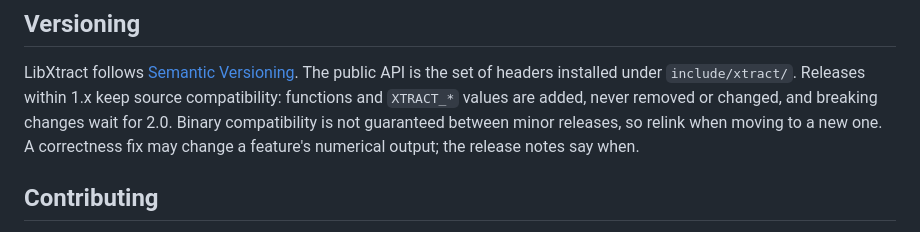
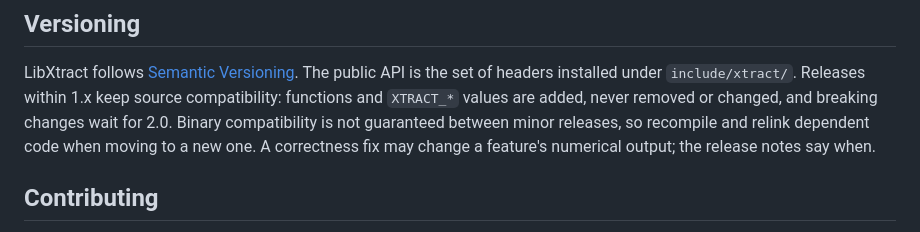
Before and after one commit to jamiebullock/LibXtract, a Markdown page: README.md, the part around the change. GitHub-like rendering.

Commit message:
fix: say to recompile as well as relink for a new minor release

```diff
--- a/README.md
+++ b/README.md
@@ -124,9 +124,9 @@ LibXtract follows [Semantic Versioning](https://semver.org). The public API
 is the set of headers installed under `include/xtract/`. Releases within 1.x
 keep source compatibility: functions and `XTRACT_*` values are added, never
 removed or changed, and breaking changes wait for 2.0. Binary compatibility
-is not guaranteed between minor releases, so relink when moving to a new one.
-A correctness fix may change a feature's numerical output; the release notes
-say when.
+is not guaranteed between minor releases, so recompile and relink dependent
+code when moving to a new one. A correctness fix may change a feature's
+numerical output; the release notes say when.
 
 ## Contributing
 
```
